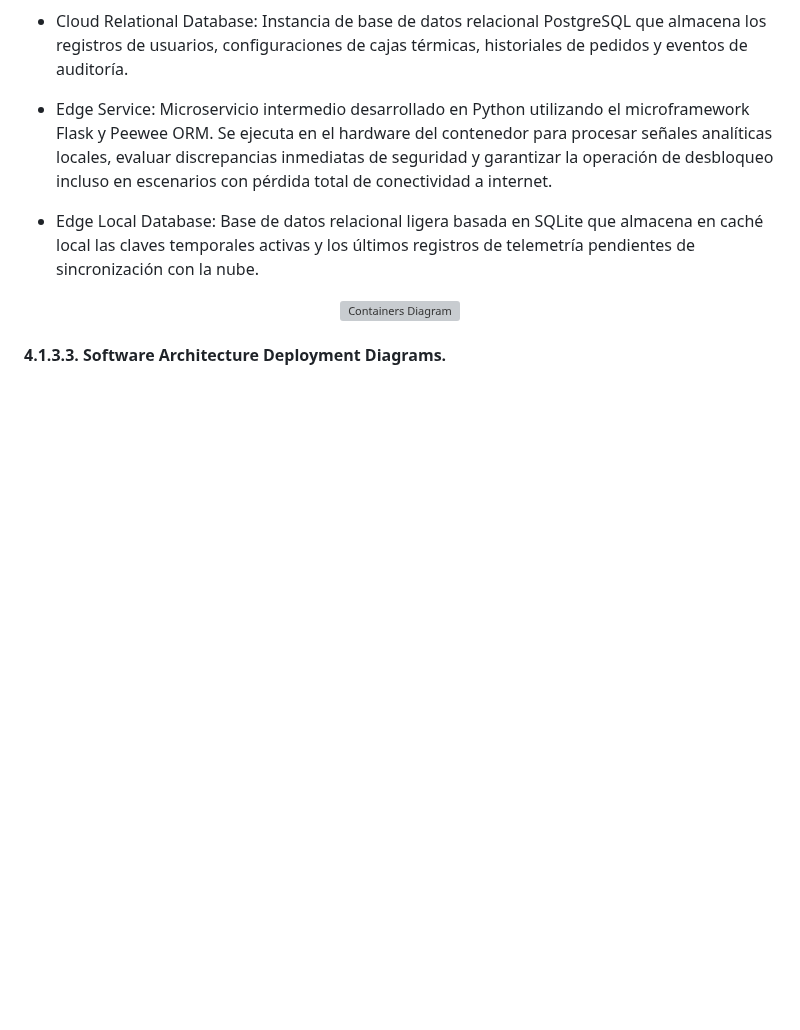
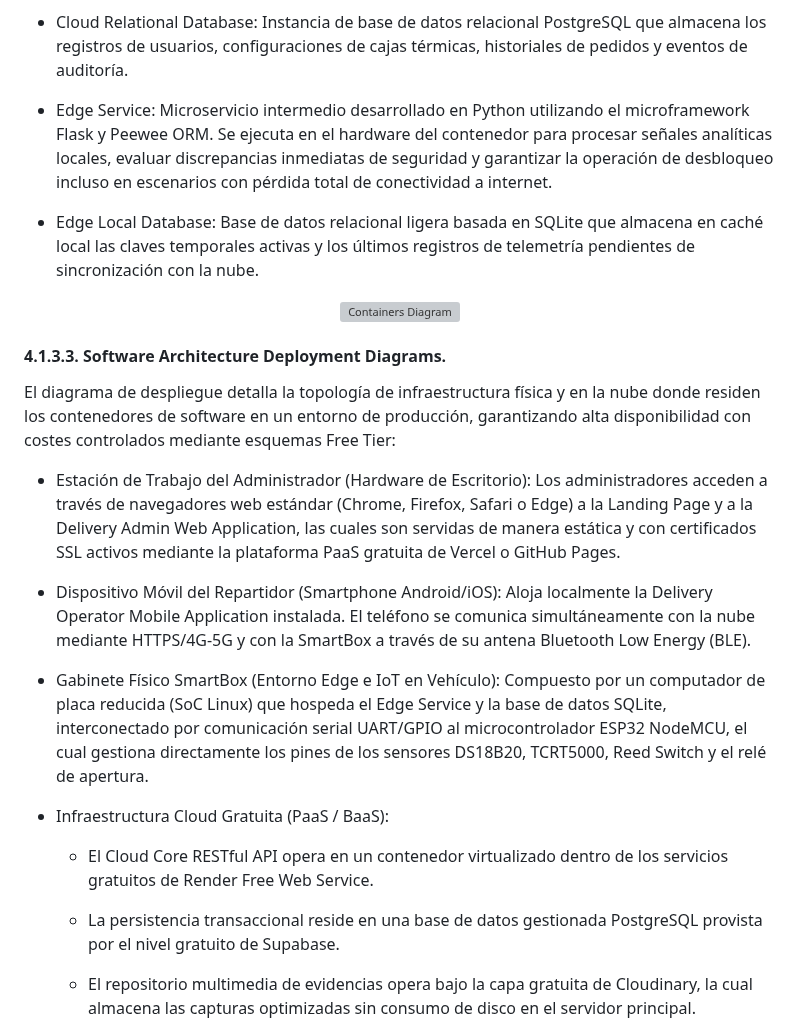
Before and after one commit to 1ASI0572-2620-8735-IoTeam/cold2hot-report, a Markdown page: upc-pre-202620-1asi0572-8735-IoTeam-report-av1.md, the part around one of its changes. Drawn GitHub-style; blank space fills up the shorter version; grey boxes are pictures that could not be loaded.

Commit message:
docs(chapter-4): add Production Deployment Diagram and detailed infrastructure description

```diff
--- a/upc-pre-202620-1asi0572-8735-IoTeam-report-av1.md
+++ b/upc-pre-202620-1asi0572-8735-IoTeam-report-av1.md
@@ -298,3 +298,19 @@ El diagrama de contenedores descompone el sistema Cold2Hot en sus unidades funda
 
 #### 4.1.3.3. Software Architecture Deployment Diagrams.
 
+El diagrama de despliegue detalla la topología de infraestructura física y en la nube donde residen los contenedores de software en un entorno de producción, garantizando alta disponibilidad con costes controlados mediante esquemas Free Tier:
+
+- Estación de Trabajo del Administrador (Hardware de Escritorio): Los administradores acceden a través de navegadores web estándar (Chrome, Firefox, Safari o Edge) a la Landing Page y a la Delivery Admin Web Application, las cuales son servidas de manera estática y con certificados SSL activos mediante la plataforma PaaS gratuita de Vercel o GitHub Pages.
+
+- Dispositivo Móvil del Repartidor (Smartphone Android/iOS): Aloja localmente la Delivery Operator Mobile Application instalada. El teléfono se comunica simultáneamente con la nube mediante HTTPS/4G-5G y con la SmartBox a través de su antena Bluetooth Low Energy (BLE).
+
+- Gabinete Físico SmartBox (Entorno Edge e IoT en Vehículo): Compuesto por un computador de placa reducida (SoC Linux) que hospeda el Edge Service y la base de datos SQLite, interconectado por comunicación serial UART/GPIO al microcontrolador ESP32 NodeMCU, el cual gestiona directamente los pines de los sensores DS18B20, TCRT5000, Reed Switch y el relé de apertura.
+
+- Infraestructura Cloud Gratuita (PaaS / BaaS):
+
+    - El Cloud Core RESTful API opera en un contenedor virtualizado dentro de los servicios gratuitos de Render Free Web Service.
+
+    - La persistencia transaccional reside en una base de datos gestionada PostgreSQL provista por el nivel gratuito de Supabase.
+
+    - El repositorio multimedia de evidencias opera bajo la capa gratuita de Cloudinary, la cual almacena las capturas optimizadas sin consumo de disco en el servidor principal.
+
```
Also changed, not shown: other parts of upc-pre-202620-1asi0572-8735-IoTeam-report-av1.md (+4 -0 lines), assets/ProductionDeployment-Diagram.png (added).
